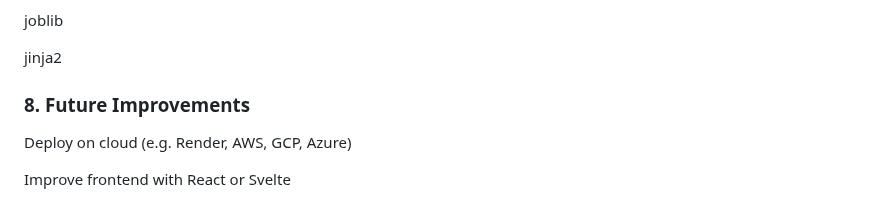
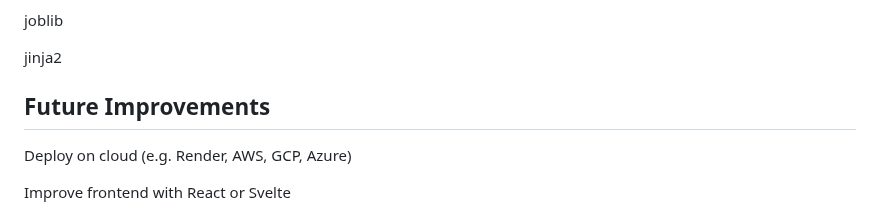
Before and after one commit to janimiyarj/Mytherapy, a Markdown page: ReadMe.md, the part around one of its changes. Rendered like a GitHub page.

```diff
--- a/ReadMe.md
+++ b/ReadMe.md
@@ -152,7 +152,7 @@ joblib
 jinja2
 
 
-### 8. Future Improvements
+## Future Improvements
 Deploy on cloud (e.g. Render, AWS, GCP, Azure)
 
 Improve frontend with React or Svelte
```
Also changed, not shown: other parts of ReadMe.md (+1 -1 lines).
